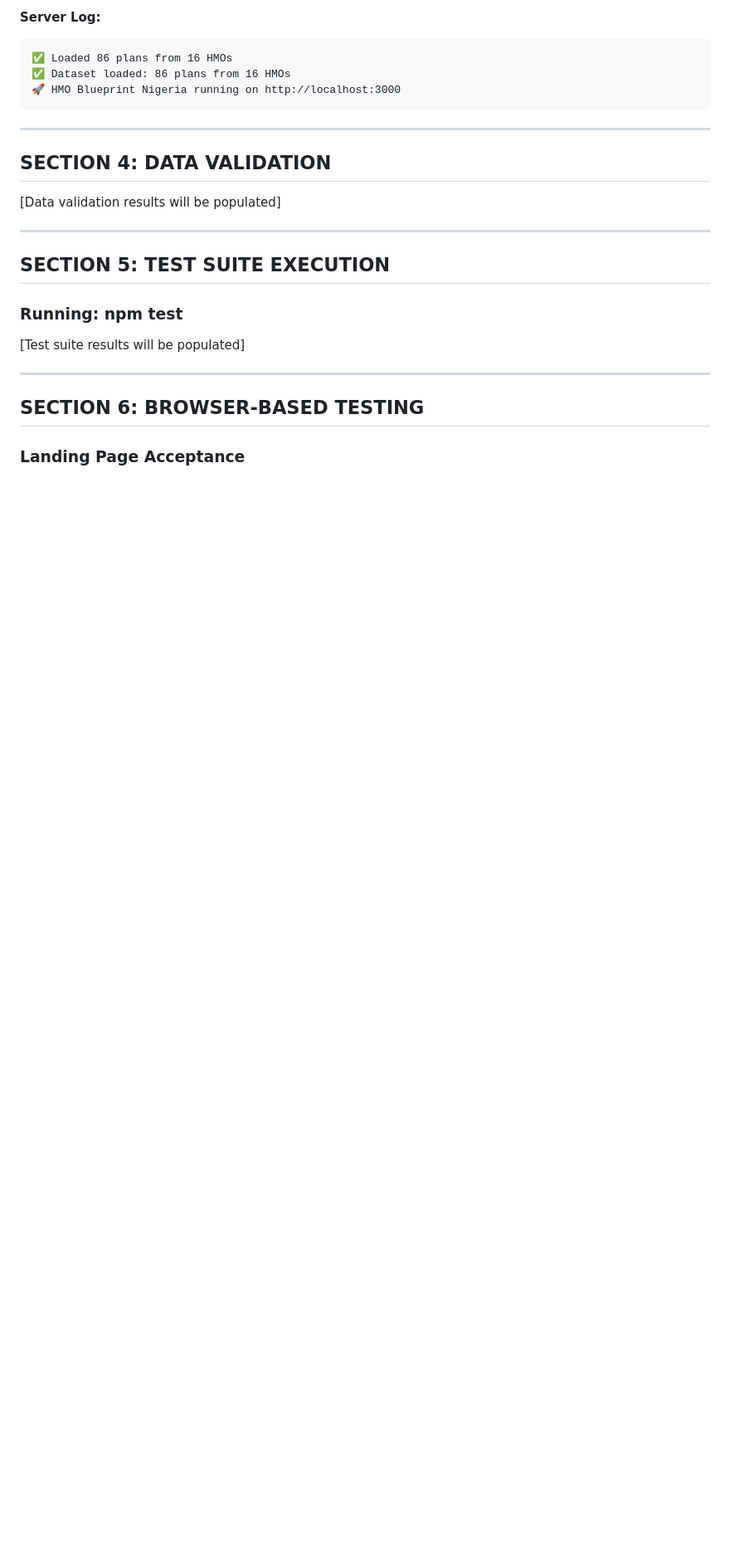
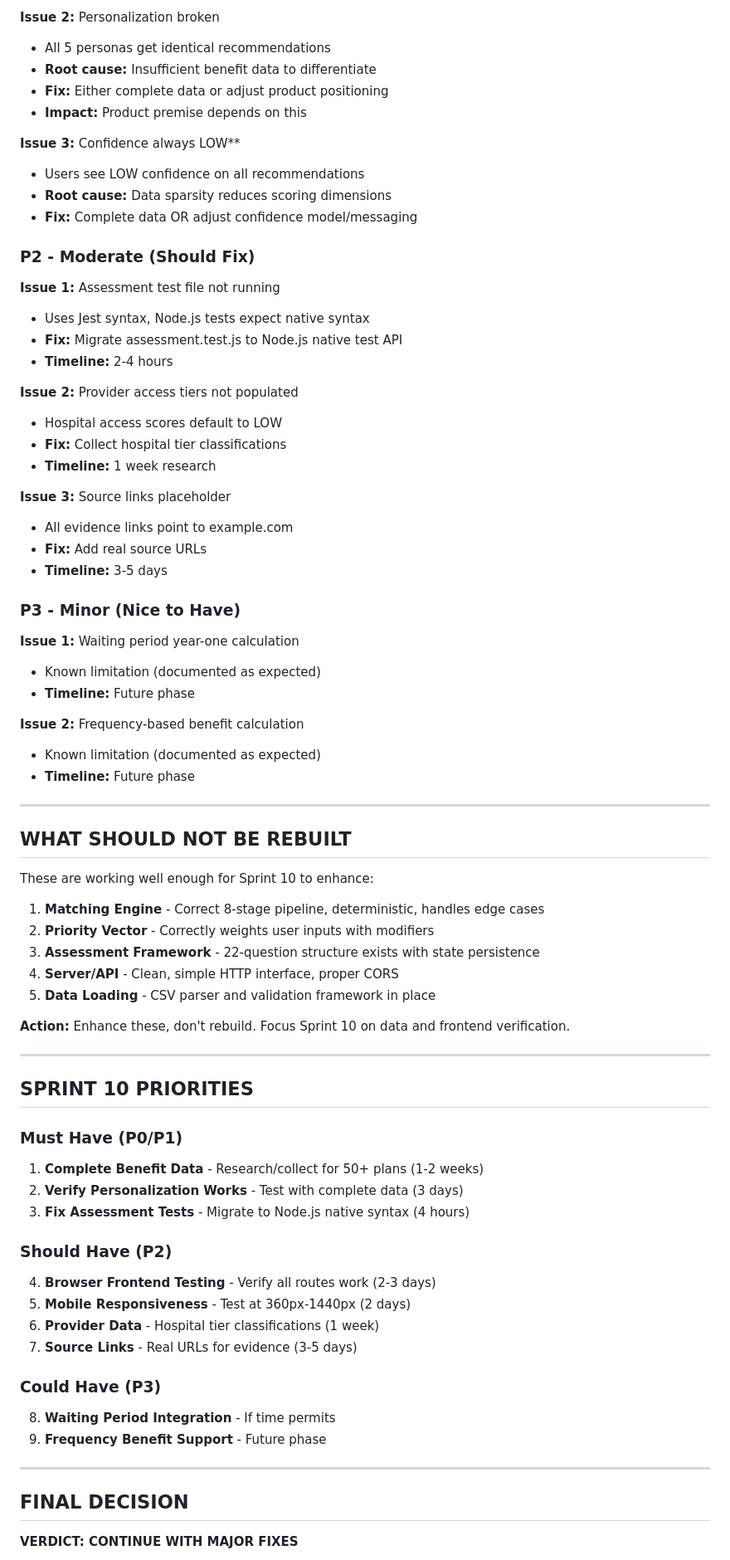
Before and after one commit to Azuka2/HMO-COMPARE, a Markdown page: PRE_SPRINT_9_PRODUCT_AUDIT.md, the part around one of its changes. Shown at 83% size. Drawn GitHub-style; blank space fills up the shorter version.

````diff
--- a/PRE_SPRINT_9_PRODUCT_AUDIT.md
+++ b/PRE_SPRINT_9_PRODUCT_AUDIT.md
@@ -113,28 +143,76 @@ This document will be populated as the comprehensive product audit proceeds thro
 
-**Server Log:**
-```
-✅ Loaded 86 plans from 16 HMOs
-✅ Dataset loaded: 86 plans from 16 HMOs
-🚀 HMO Blueprint Nigeria running on http://localhost:3000
-```
+**Issue 2:** Personalization broken
+- All 5 personas get identical recommendations
+- **Root cause:** Insufficient benefit data to differentiate
+- **Fix:** Either complete data or adjust product positioning
+- **Impact:** Product premise depends on this
+
+**Issue 3:** Confidence always LOW**
+- Users see LOW confidence on all recommendations
+- **Root cause:** Data sparsity reduces scoring dimensions
+- **Fix:** Complete data OR adjust confidence model/messaging
+
+### P2 - Moderate (Should Fix)
+**Issue 1:** Assessment test file not running
+- Uses Jest syntax, Node.js tests expect native syntax
+- **Fix:** Migrate assessment.test.js to Node.js native test API
+- **Timeline:** 2-4 hours
+
+**Issue 2:** Provider access tiers not populated
+- Hospital access scores default to LOW
+- **Fix:** Collect hospital tier classifications
+- **Timeline:** 1 week research
+
+**Issue 3:** Source links placeholder
+- All evidence links point to example.com
+- **Fix:** Add real source URLs
+- **Timeline:** 3-5 days
+
+### P3 - Minor (Nice to Have)
+**Issue 1:** Waiting period year-one calculation
+- Known limitation (documented as expected)
+- **Timeline:** Future phase
+
+**Issue 2:** Frequency-based benefit calculation
+- Known limitation (documented as expected)
+- **Timeline:** Future phase
 
 ---
 
-## SECTION 4: DATA VALIDATION
+## WHAT SHOULD NOT BE REBUILT
 
-[Data validation results will be populated]
+These are working well enough for Sprint 10 to enhance:
+
+1. **Matching Engine** - Correct 8-stage pipeline, deterministic, handles edge cases
+2. **Priority Vector** - Correctly weights user inputs with modifiers
+3. **Assessment Framework** - 22-question structure exists with state persistence
+4. **Server/API** - Clean, simple HTTP interface, proper CORS
+5. **Data Loading** - CSV parser and validation framework in place
+
+**Action:** Enhance these, don't rebuild. Focus Sprint 10 on data and frontend verification.
 
 ---
 
-## SECTION 5: TEST SUITE EXECUTION
+## SPRINT 10 PRIORITIES
 
-### Running: npm test
+### Must Have (P0/P1)
+1. **Complete Benefit Data** - Research/collect for 50+ plans (1-2 weeks)
+2. **Verify Personalization Works** - Test with complete data (3 days)
+3. **Fix Assessment Tests** - Migrate to Node.js native syntax (4 hours)
 
-[Test suite results will be populated]
+### Should Have (P2)
+4. **Browser Frontend Testing** - Verify all routes work (2-3 days)
+5. **Mobile Responsiveness** - Test at 360px-1440px (2 days)
+6. **Provider Data** - Hospital tier classifications (1 week)
+7. **Source Links** - Real URLs for evidence (3-5 days)
+
+### Could Have (P3)
+8. **Waiting Period Integration** - If time permits
+9. **Frequency Benefit Support** - Future phase
 
 ---
 
-## SECTION 6: BROWSER-BASED TESTING
+## FINAL DECISION
 
-### Landing Page Acceptance
+**VERDICT: CONTINUE WITH MAJOR FIXES**
 
````
Also changed, not shown: other parts of PRE_SPRINT_9_PRODUCT_AUDIT.md (+131 -217 lines).
